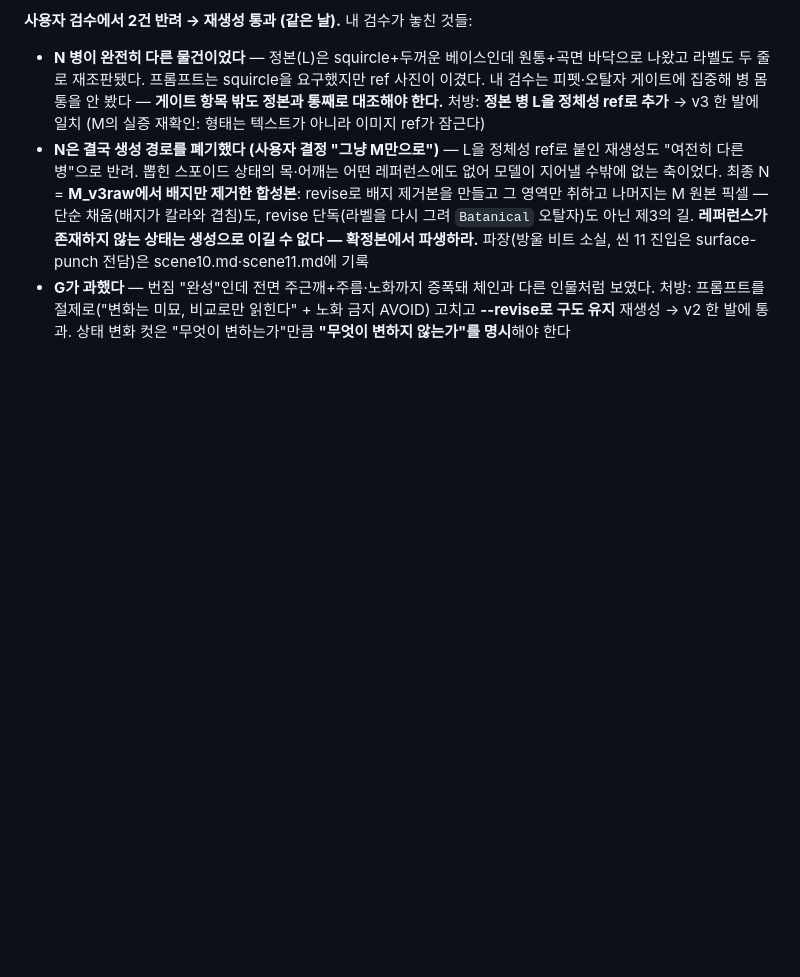
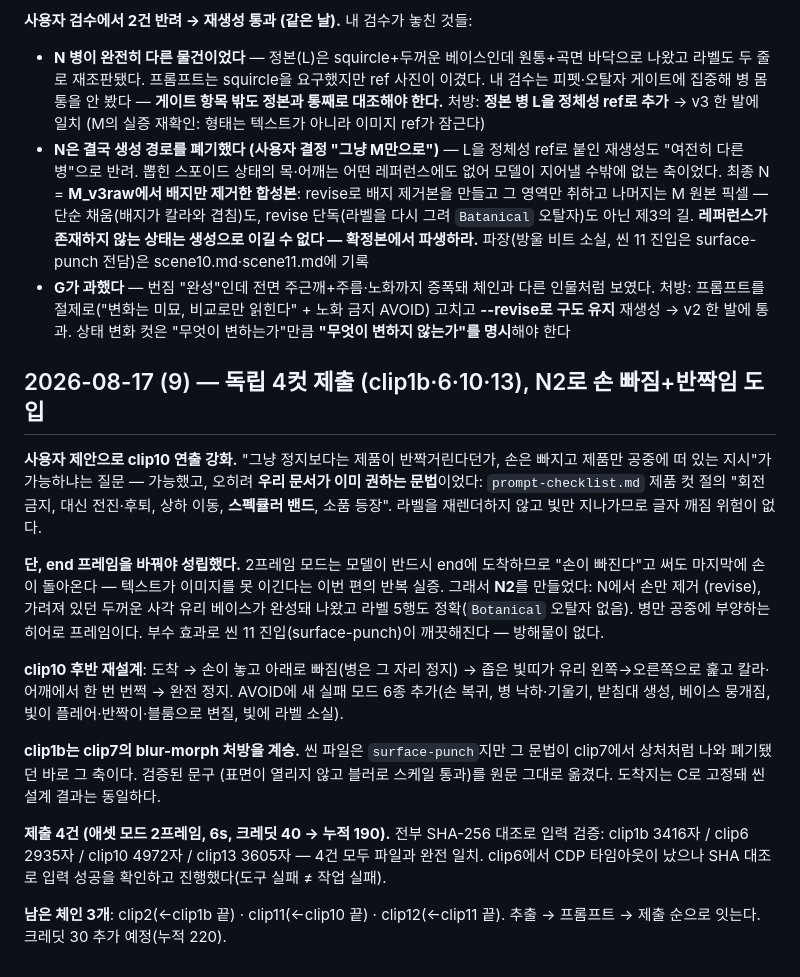
Before and after one commit to parkwansoo/vox-style-video-pipeline, a Markdown page: PROGRESS.md, the part around the change. Drawn GitHub-style; blank space fills up the shorter version.

Commit message:
docs(melasma-oil): 독립 4컷 제출 기록 — N2 손 제거로 스펙큘러 연출 성립
Co-Authored-By: Claude Fable 5 <noreply@anthropic.com>

```diff
--- a/PROGRESS.md
+++ b/PROGRESS.md
@@ -2086,3 +2086,36 @@ SPEC 원문은 **squircle prism(정사각 풋프린트)**이 정본 — 작은
   읽힌다" + 노화 금지 AVOID) 고치고 **--revise로 구도 유지** 재생성 → v2
   한 발에 통과. 상태 변화 컷은 "무엇이 변하는가"만큼 **"무엇이 변하지
   않는가"를 명시**해야 한다
+
+## 2026-08-17 (9) — 독립 4컷 제출 (clip1b·6·10·13), N2로 손 빠짐+반짝임 도입
+
+**사용자 제안으로 clip10 연출 강화.** "그냥 정지보다는 제품이 반짝거린다던가,
+손은 빠지고 제품만 공중에 떠 있는 지시"가 가능하냐는 질문 — 가능했고, 오히려
+**우리 문서가 이미 권하는 문법**이었다: `prompt-checklist.md` 제품 컷 절의
+"회전 금지, 대신 전진·후퇴, 상하 이동, **스펙큘러 밴드**, 소품 등장". 라벨을
+재렌더하지 않고 빛만 지나가므로 글자 깨짐 위험이 없다.
+
+**단, end 프레임을 바꿔야 성립했다.** 2프레임 모드는 모델이 반드시 end에
+도착하므로 "손이 빠진다"고 써도 마지막에 손이 돌아온다 — 텍스트가 이미지를
+못 이긴다는 이번 편의 반복 실증. 그래서 **N2**를 만들었다: N에서 손만 제거
+(revise), 가려져 있던 두꺼운 사각 유리 베이스가 완성돼 나왔고 라벨 5행도
+정확(`Botanical` 오탈자 없음). 병만 공중에 부양하는 히어로 프레임이다.
+부수 효과로 씬 11 진입(surface-punch)이 깨끗해진다 — 방해물이 없다.
+
+**clip10 후반 재설계**: 도착 → 손이 놓고 아래로 빠짐(병은 그 자리 정지) →
+좁은 빛띠가 유리 왼쪽→오른쪽으로 훑고 칼라·어깨에서 한 번 번쩍 → 완전 정지.
+AVOID에 새 실패 모드 6종 추가(손 복귀, 병 낙하·기울기, 받침대 생성, 베이스
+뭉개짐, 빛이 플레어·반짝이·블룸으로 변질, 빛에 라벨 소실).
+
+**clip1b는 clip7의 blur-morph 처방을 계승.** 씬 파일은 `surface-punch`지만
+그 문법이 clip7에서 상처처럼 나와 폐기됐던 바로 그 축이다. 검증된 문구
+(표면이 열리지 않고 블러로 스케일 통과)를 원문 그대로 옮겼다. 도착지는 C로
+고정돼 씬 설계 결과는 동일하다.
+
+**제출 4건 (애셋 모드 2프레임, 6s, 크레딧 40 → 누적 190).** 전부 SHA-256
+대조로 입력 검증: clip1b 3416자 / clip6 2935자 / clip10 4972자 /
+clip13 3605자 — 4건 모두 파일과 완전 일치. clip6에서 CDP 타임아웃이 났으나
+SHA 대조로 입력 성공을 확인하고 진행했다(도구 실패 ≠ 작업 실패).
+
+**남은 체인 3개**: clip2(←clip1b 끝) · clip11(←clip10 끝) · clip12(←clip11 끝).
+추출 → 프롬프트 → 제출 순으로 잇는다. 크레딧 30 추가 예정(누적 220).
```
